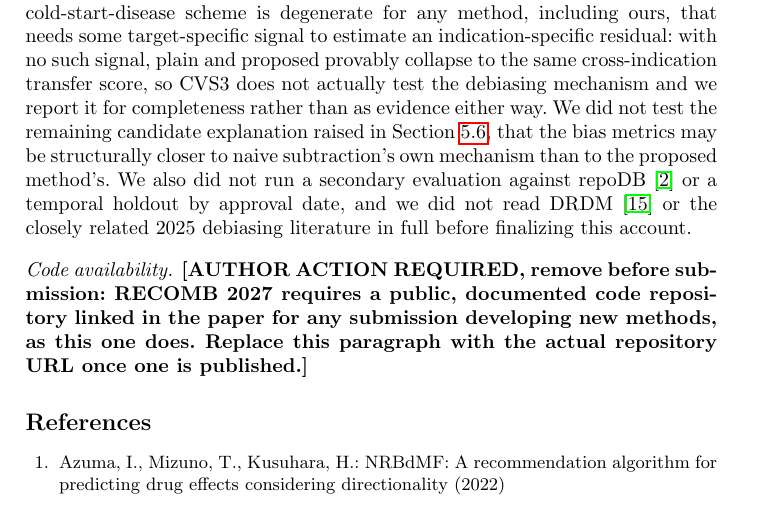
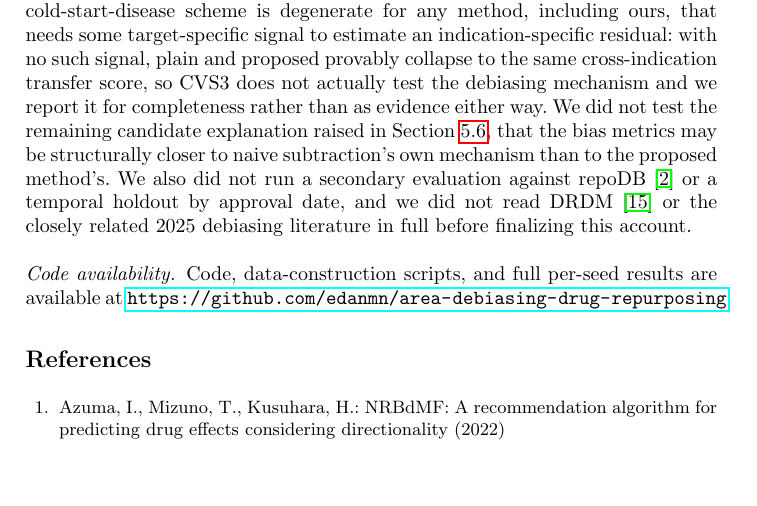
Before and after one commit to edanmn/area-debiasing-drug-repurposing, a LaTeX paper (paper/main.tex): part of page 9 of 11, cut so that both start at the same text, the shorter picture padded with empty space. Compiled offline with pdfLaTeX.

Commit message:
Add public code repository URL to code-availability paragraph

```diff
--- a/paper/main.tex
+++ b/paper/main.tex
@@ -141,7 +141,7 @@ This paper set out to build a more principled alternative to a correction we ass
 
 Several limitations bear directly on how much weight this result should carry. ATC and SIDER both cover under 10\% of the LINCS library, which caps how strong any ATC- or SIDER-grounded correction can be measured to be; a library with denser coverage of marketed drugs might tell a different story. The CVS3 cold-start-disease scheme is degenerate for any method, including ours, that needs some target-specific signal to estimate an indication-specific residual: with no such signal, plain and proposed provably collapse to the same cross-indication transfer score, so CVS3 does not actually test the debiasing mechanism and we report it for completeness rather than as evidence either way. We did not test the remaining candidate explanation raised in Section~\ref{sec:overlap}, that the bias metrics may be structurally closer to naive subtraction's own mechanism than to the proposed method's. We also did not run a secondary evaluation against repoDB~\cite{brown2017repodb} or a temporal holdout by approval date, and we did not read DRDM~\cite{meng2025drdmb} or the closely related 2025 debiasing literature in full before finalizing this account.
 
-\paragraph{Code availability.} \textbf{[AUTHOR ACTION REQUIRED, remove before submission: RECOMB 2027 requires a public, documented code repository linked in the paper for any submission developing new methods, as this one does. Replace this paragraph with the actual repository URL once one is published.]}
+\paragraph{Code availability.} Code, data-construction scripts, and full per-seed results are available at \url{https://github.com/edanmn/area-debiasing-drug-repurposing}.
 
 \bibliographystyle{splncs04}
 \bibliography{refs}
```
Also changed, not shown: paper/main.pdf.
